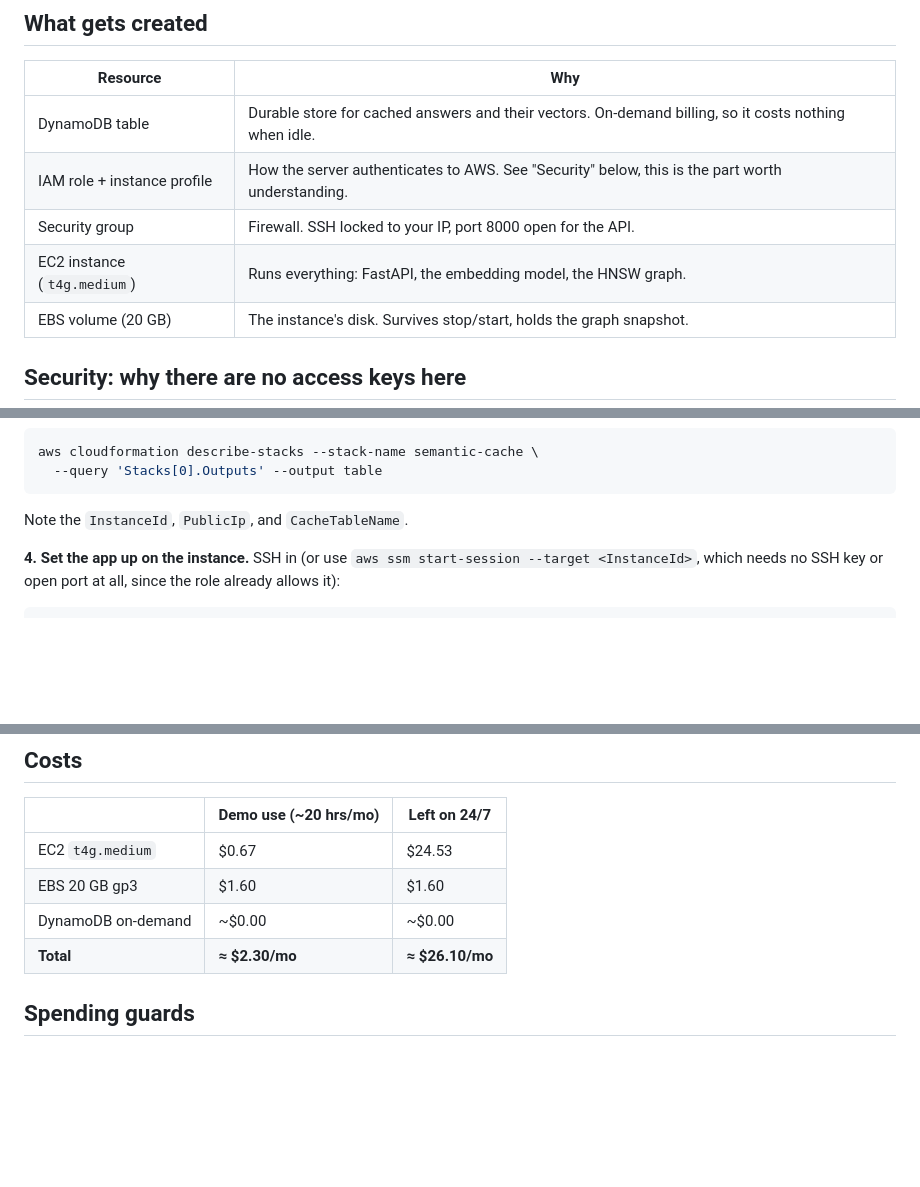
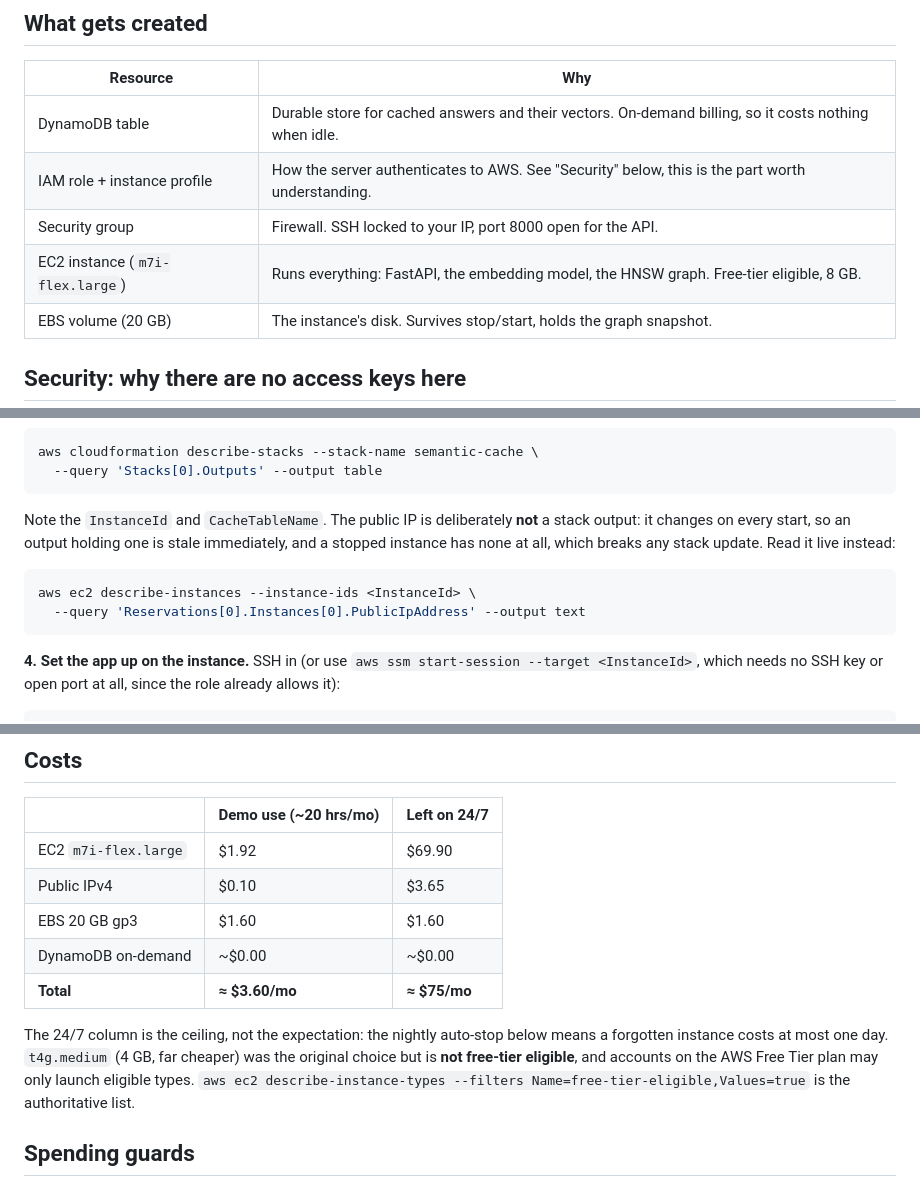
Before and after one commit to adityamore2006/SemanticCaching, a Markdown page: infra/README.md, 3 parts joined by grey strips. Drawn GitHub-style; blank space fills up the shorter version.

Commit message:
Correct stale details in the deploy guide
The guide still described the t4g.medium originally planned and told the
reader to take the public IP from a stack output that no longer exists,
both of which would strand someone following it.

Now reflects what is actually deployed: m7i-flex.large, the real cost
table including the IPv4 charge, and reading the IP live from
describe-instances. Also records why the instance type changed, since
"not free-tier eligible" is a plan restriction rather than a pricing
question and is not obvious from the error.

Co-Authored-By: Claude Opus 5 <noreply@anthropic.com>

````diff
--- a/infra/README.md
+++ b/infra/README.md
@@ -9,7 +9,7 @@ First AWS project notes are inline. The short version: you run four commands, an
 | DynamoDB table | Durable store for cached answers and their vectors. On-demand billing, so it costs nothing when idle. |
 | IAM role + instance profile | How the server authenticates to AWS. See "Security" below, this is the part worth understanding. |
 | Security group | Firewall. SSH locked to your IP, port 8000 open for the API. |
-| EC2 instance (`t4g.medium`) | Runs everything: FastAPI, the embedding model, the HNSW graph. |
+| EC2 instance (`m7i-flex.large`) | Runs everything: FastAPI, the embedding model, the HNSW graph. Free-tier eligible, 8 GB. |
 | EBS volume (20 GB) | The instance's disk. Survives stop/start, holds the graph snapshot. |
 
 ## Security: why there are no access keys here
@@ -60,7 +60,14 @@ aws cloudformation describe-stacks --stack-name semantic-cache \
   --query 'Stacks[0].Outputs' --output table
 ```
 
-Note the `InstanceId`, `PublicIp`, and `CacheTableName`.
+Note the `InstanceId` and `CacheTableName`. The public IP is deliberately **not** a stack
+output: it changes on every start, so an output holding one is stale immediately, and a
+stopped instance has none at all, which breaks any stack update. Read it live instead:
+
+```bash
+aws ec2 describe-instances --instance-ids <InstanceId> \
+  --query 'Reservations[0].Instances[0].PublicIpAddress' --output text
+```
 
 **4. Set the app up on the instance.** SSH in (or use `aws ssm start-session --target <InstanceId>`, which needs no SSH key or open port at all, since the role already allows it):
 
@@ -121,10 +128,17 @@ aws ec2 describe-instances --instance-ids <InstanceId> \
 
 | | Demo use (~20 hrs/mo) | Left on 24/7 |
 |---|---|---|
-| EC2 `t4g.medium` | $0.67 | $24.53 |
+| EC2 `m7i-flex.large` | $1.92 | $69.90 |
+| Public IPv4 | $0.10 | $3.65 |
 | EBS 20 GB gp3 | $1.60 | $1.60 |
 | DynamoDB on-demand | ~$0.00 | ~$0.00 |
-| **Total** | **≈ $2.30/mo** | **≈ $26.10/mo** |
+| **Total** | **≈ $3.60/mo** | **≈ $75/mo** |
+
+The 24/7 column is the ceiling, not the expectation: the nightly auto-stop below means a
+forgotten instance costs at most one day. `t4g.medium` (4 GB, far cheaper) was the original
+choice but is **not free-tier eligible**, and accounts on the AWS Free Tier plan may only
+launch eligible types. `aws ec2 describe-instance-types --filters Name=free-tier-eligible,Values=true`
+is the authoritative list.
 
 ## Spending guards
 
````
Also changed, not shown: other parts of infra/README.md (+4 -4 lines).
